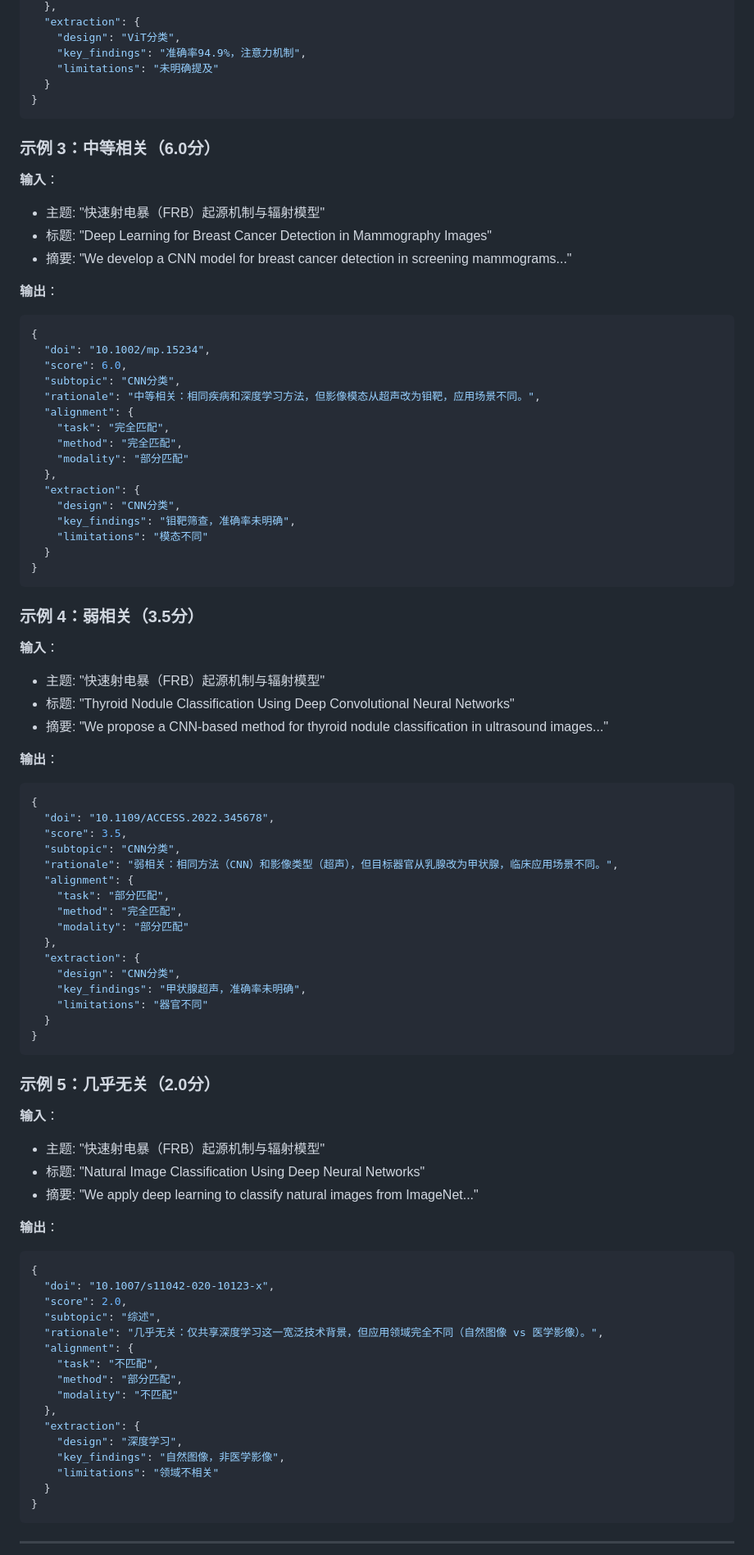
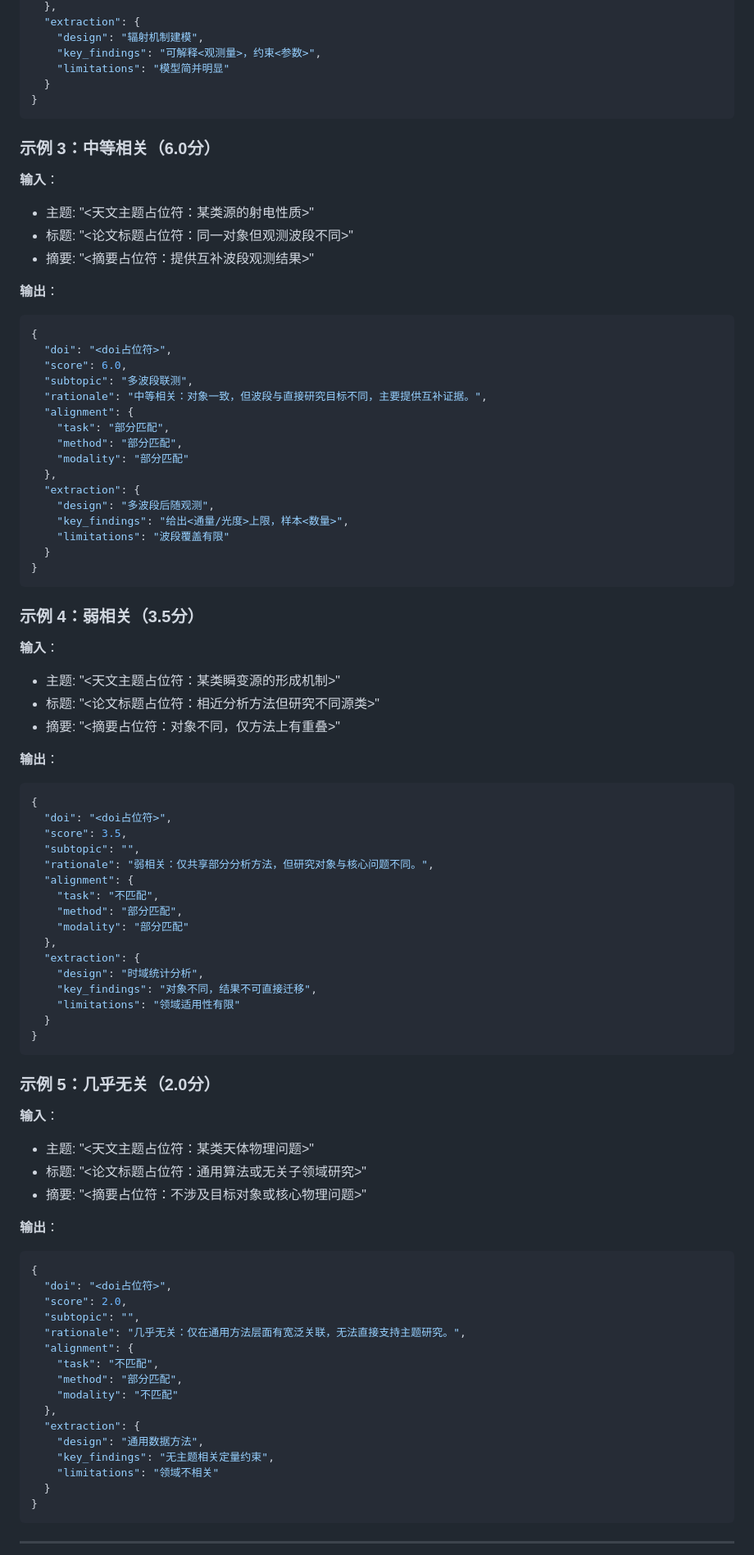
Before and after one commit to kaiwu-astro/literature-review-skill, a Markdown page: references/ai_scoring_prompt.md, the part around one of its changes. Shown at 82% size. GitHub-like rendering.

````diff
--- a/references/ai_scoring_prompt.md
+++ b/references/ai_scoring_prompt.md
@@ -322,8 +316,8 @@
   },
   "extraction": {
-    "design": "ViT分类",
-    "key_findings": "准确率94.9%，注意力机制",
-    "limitations": "未明确提及"
+    "design": "辐射机制建模",
+    "key_findings": "可解释<观测量>，约束<参数>",
+    "limitations": "模型简并明显"
   }
 }
 ```
@@ -331,26 +325,26 @@
 ### 示例 3：中等相关（6.0分）
 
 **输入**：
-- 主题: "快速射电暴（FRB）起源机制与辐射模型"
-- 标题: "Deep Learning for Breast Cancer Detection in Mammography Images"
-- 摘要: "We develop a CNN model for breast cancer detection in screening mammograms..."
+- 主题: "<天文主题占位符：某类源的射电性质>"
+- 标题: "<论文标题占位符：同一对象但观测波段不同>"
+- 摘要: "<摘要占位符：提供互补波段观测结果>"
 
 **输出**：
 ```json
 {
-  "doi": "10.1002/mp.15234",
+  "doi": "<doi占位符>",
   "score": 6.0,
-  "subtopic": "CNN分类",
-  "rationale": "中等相关：相同疾病和深度学习方法，但影像模态从超声改为钼靶，应用场景不同。",
+  "subtopic": "多波段联测",
+  "rationale": "中等相关：对象一致，但波段与直接研究目标不同，主要提供互补证据。",
   "alignment": {
-    "task": "完全匹配",
-    "method": "完全匹配",
+    "task": "部分匹配",
+    "method": "部分匹配",
     "modality": "部分匹配"
   },
   "extraction": {
-    "design": "CNN分类",
-    "key_findings": "钼靶筛查，准确率未明确",
-    "limitations": "模态不同"
+    "design": "多波段后随观测",
+    "key_findings": "给出<通量/光度>上限，样本<数量>",
+    "limitations": "波段覆盖有限"
   }
 }
 ```
@@ -358,26 +352,26 @@
 ### 示例 4：弱相关（3.5分）
 
 **输入**：
-- 主题: "快速射电暴（FRB）起源机制与辐射模型"
-- 标题: "Thyroid Nodule Classification Using Deep Convolutional Neural Networks"
-- 摘要: "We propose a CNN-based method for thyroid nodule classification in ultrasound images..."
+- 主题: "<天文主题占位符：某类瞬变源的形成机制>"
+- 标题: "<论文标题占位符：相近分析方法但研究不同源类>"
+- 摘要: "<摘要占位符：对象不同，仅方法上有重叠>"
 
 **输出**：
 ```json
 {
-  "doi": "10.1109/ACCESS.2022.345678",
+  "doi": "<doi占位符>",
   "score": 3.5,
-  "subtopic": "CNN分类",
-  "rationale": "弱相关：相同方法（CNN）和影像类型（超声），但目标器官从乳腺改为甲状腺，临床应用场景不同。",
+  "subtopic": "",
+  "rationale": "弱相关：仅共享部分分析方法，但研究对象与核心问题不同。",
   "alignment": {
-    "task": "部分匹配",
-    "method": "完全匹配",
+    "task": "不匹配",
+    "method": "部分匹配",
     "modality": "部分匹配"
   },
   "extraction": {
-    "design": "CNN分类",
-    "key_findings": "甲状腺超声，准确率未明确",
-    "limitations": "器官不同"
+    "design": "时域统计分析",
+    "key_findings": "对象不同，结果不可直接迁移",
+    "limitations": "领域适用性有限"
   }
 }
 ```
@@ -385,25 +379,25 @@
 ### 示例 5：几乎无关（2.0分）
 
 **输入**：
-- 主题: "快速射电暴（FRB）起源机制与辐射模型"
-- 标题: "Natural Image Classification Using Deep Neural Networks"
-- 摘要: "We apply deep learning to classify natural images from ImageNet..."
+- 主题: "<天文主题占位符：某类天体物理问题>"
+- 标题: "<论文标题占位符：通用算法或无关子领域研究>"
+- 摘要: "<摘要占位符：不涉及目标对象或核心物理问题>"
 
 **输出**：
 ```json
 {
-  "doi": "10.1007/s11042-020-10123-x",
+  "doi": "<doi占位符>",
   "score": 2.0,
-  "subtopic": "综述",
-  "rationale": "几乎无关：仅共享深度学习这一宽泛技术背景，但应用领域完全不同（自然图像 vs 医学影像）。",
+  "subtopic": "",
+  "rationale": "几乎无关：仅在通用方法层面有宽泛关联，无法直接支持主题研究。",
   "alignment": {
     "task": "不匹配",
     "method": "部分匹配",
     "modality": "不匹配"
   },
   "extraction": {
-    "design": "深度学习",
-    "key_findings": "自然图像，非医学影像",
+    "design": "通用数据方法",
+    "key_findings": "无主题相关定量约束",
     "limitations": "领域不相关"
   }
 }
````
Also changed, not shown: other parts of references/ai_scoring_prompt.md (+124 -137 lines).
